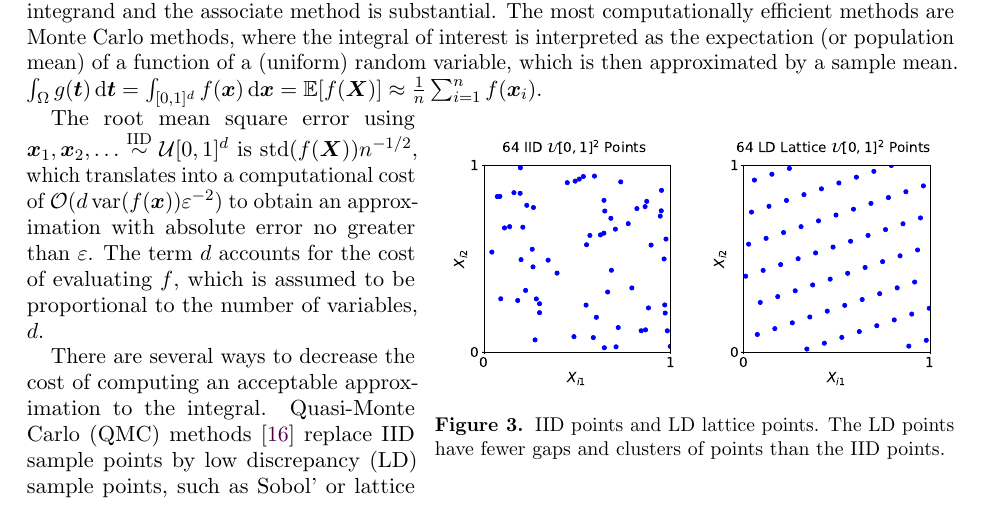
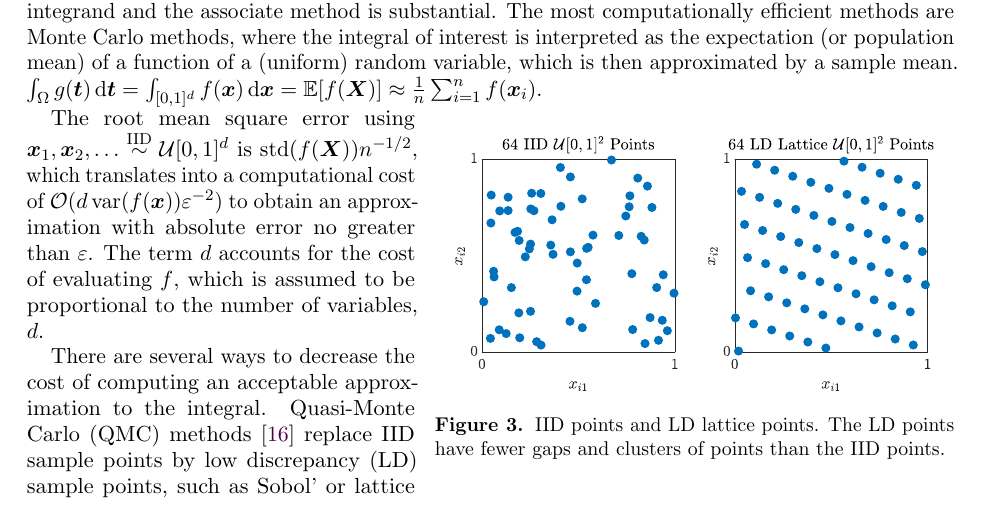
Before and after one commit to fjhickernell/REUSites2021, a LaTeX paper (NSF-REU-2021.tex, which reads fh_projects.tex): part of page 6 of 21, cut so that both start at the same text. Compiled offline with pdfLaTeX.

Commit message:
Updates from Overleaf

```diff
--- a/fh_projects.tex
+++ b/fh_projects.tex
@@ -7,8 +7,8 @@ $
 
  \begin{wrapfigure}{r}{0.56\textwidth}
 	\centering
-	\includegraphics[height = 4.5cm]{iid_scatter.eps} \quad
-	\includegraphics[height = 4.5cm]{lattice_scatter.eps}
+	\includegraphics[height = 4.5cm]{IIDPoints.eps} \quad
+	\includegraphics[height = 4.5cm]{ShiftedLatticePoints.eps}
 	\caption{IID points and LD lattice points.  The LD points have fewer gaps and clusters of points than the IID points. \label{fig:iid_vs_ld}}
 \end{wrapfigure}
 
```
